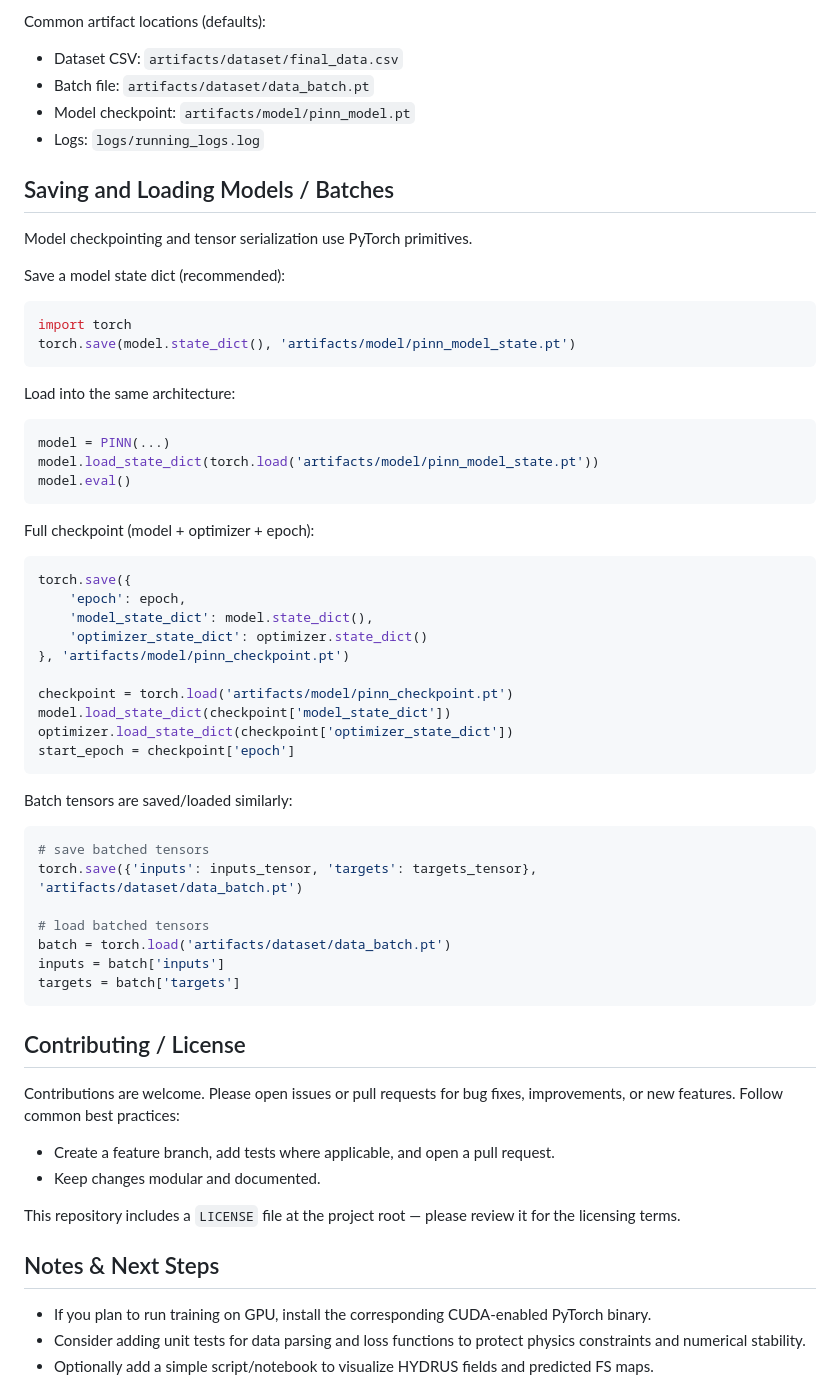
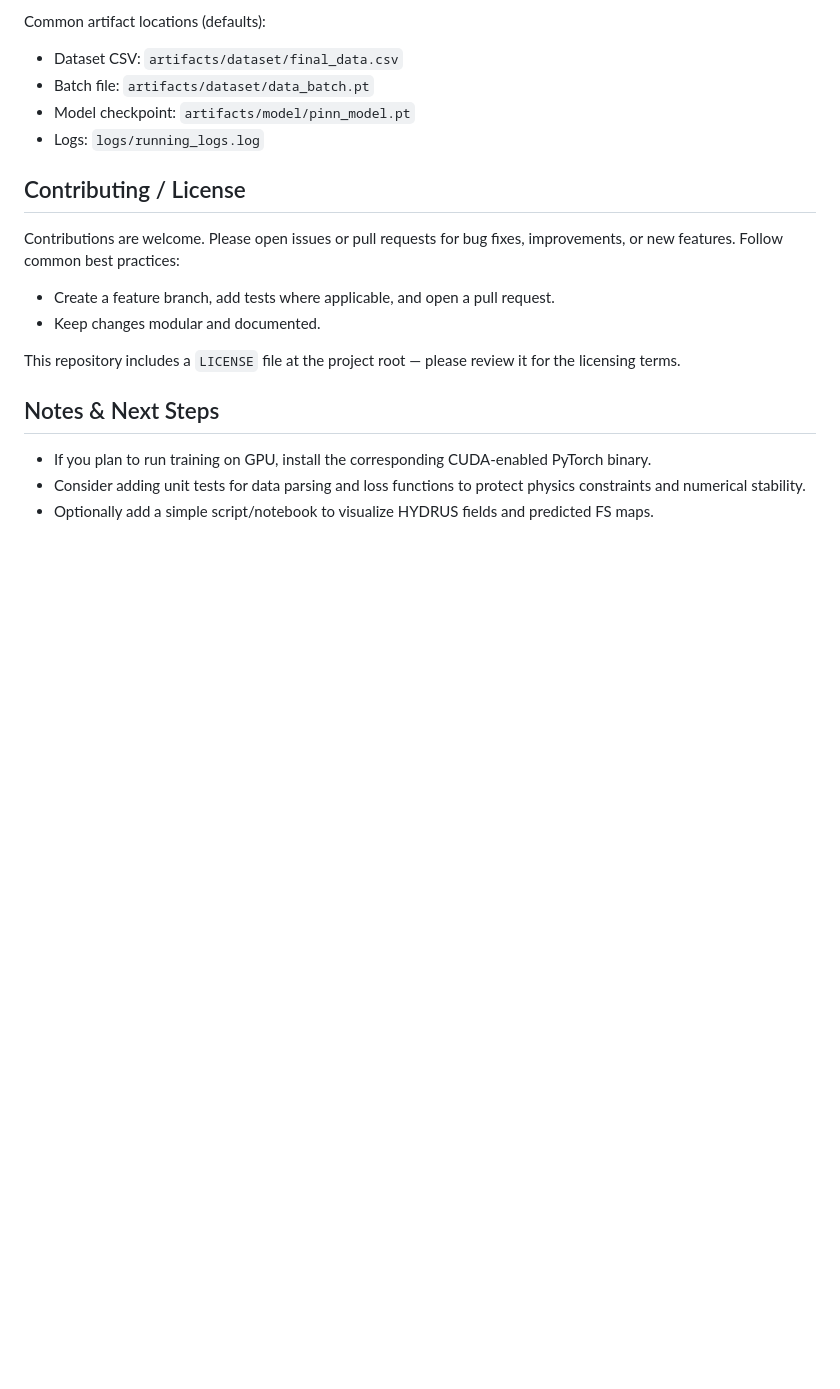
Before and after one commit to suyash-04/PINN, a Markdown page: README.md, the part around the change. GitHub-like rendering; blank space fills up the shorter version.

Commit message:
Initial commit

````diff
--- a/README.md
+++ b/README.md
@@ -258,52 +258,6 @@ Common artifact locations (defaults):
 - Model checkpoint: `artifacts/model/pinn_model.pt`
 - Logs: `logs/running_logs.log`
 
-## Saving and Loading Models / Batches
-
-Model checkpointing and tensor serialization use PyTorch primitives.
-
-Save a model state dict (recommended):
-
-```python
-import torch
-torch.save(model.state_dict(), 'artifacts/model/pinn_model_state.pt')
-```
-
-Load into the same architecture:
-
-```python
-model = PINN(...)
-model.load_state_dict(torch.load('artifacts/model/pinn_model_state.pt'))
-model.eval()
-```
-
-Full checkpoint (model + optimizer + epoch):
-
-```python
-torch.save({
-    'epoch': epoch,
-    'model_state_dict': model.state_dict(),
-    'optimizer_state_dict': optimizer.state_dict()
-}, 'artifacts/model/pinn_checkpoint.pt')
-
-checkpoint = torch.load('artifacts/model/pinn_checkpoint.pt')
-model.load_state_dict(checkpoint['model_state_dict'])
-optimizer.load_state_dict(checkpoint['optimizer_state_dict'])
-start_epoch = checkpoint['epoch']
-```
-
-Batch tensors are saved/loaded similarly:
-
-```python
-# save batched tensors
-torch.save({'inputs': inputs_tensor, 'targets': targets_tensor}, 'artifacts/dataset/data_batch.pt')
-
-# load batched tensors
-batch = torch.load('artifacts/dataset/data_batch.pt')
-inputs = batch['inputs']
-targets = batch['targets']
-```
-
 ## Contributing / License
 
 Contributions are welcome. Please open issues or pull requests for bug fixes, improvements, or new features. Follow common best practices:
````
